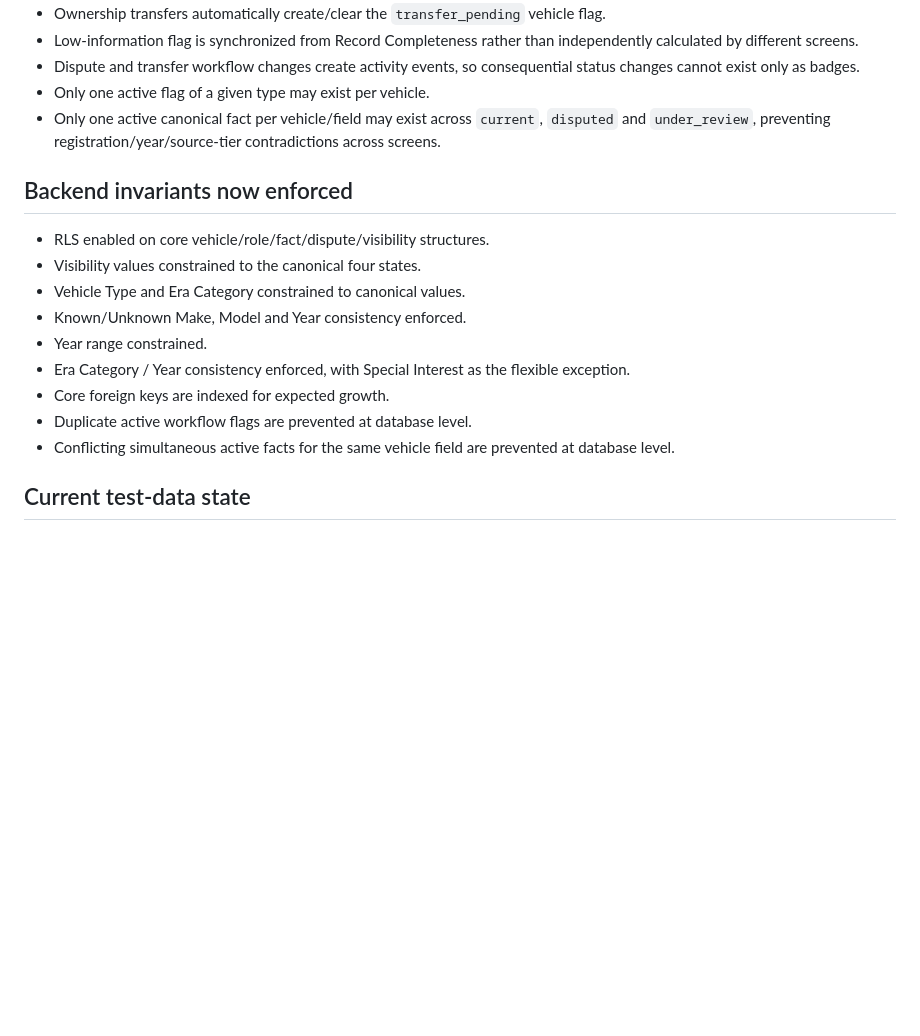
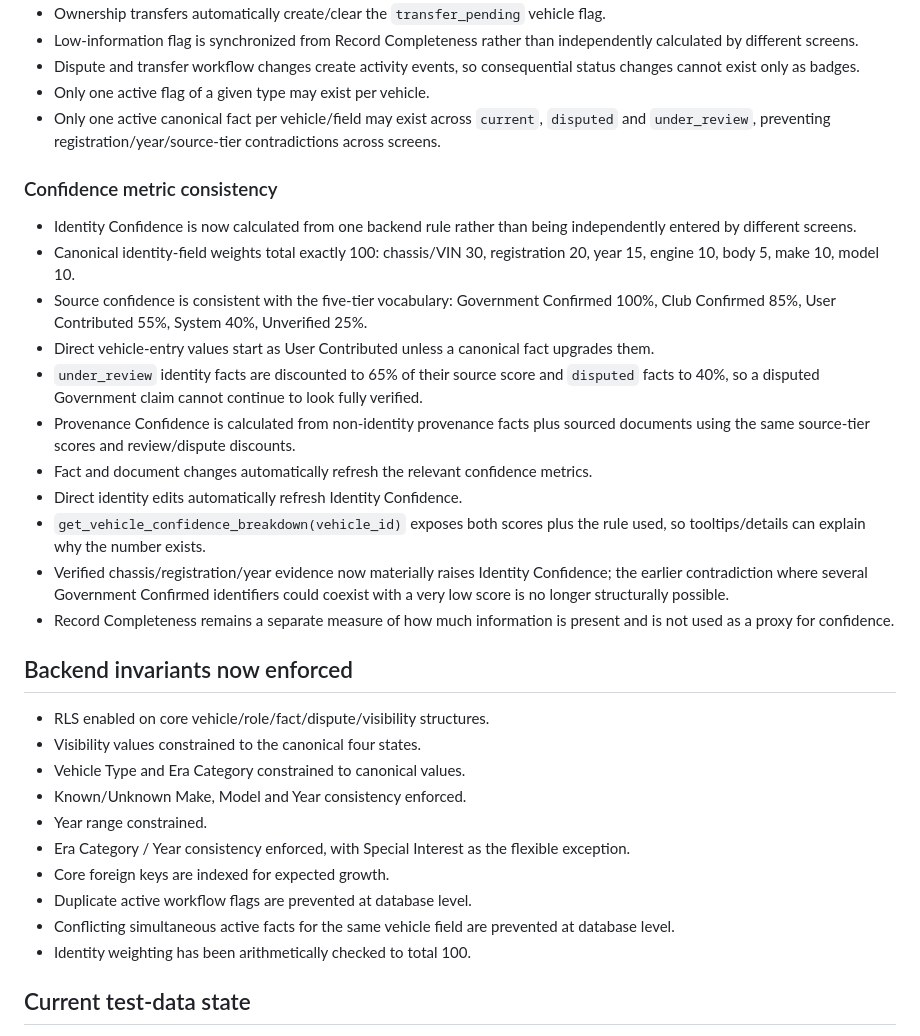
Before and after one commit to moonman1963/heritage-garage-test, a Markdown page: FLOW_1_3_TEST_MATRIX.md, the part around the change. Rendered like a GitHub page; blank space fills up the shorter version.

Commit message:
Document confidence metric consistency rules

```diff
--- a/FLOW_1_3_TEST_MATRIX.md
+++ b/FLOW_1_3_TEST_MATRIX.md
@@ -75,6 +75,20 @@ Backend: Supabase development branch `rebuild-v0-1`
 - Only one active flag of a given type may exist per vehicle.
 - Only one active canonical fact per vehicle/field may exist across `current`, `disputed` and `under_review`, preventing registration/year/source-tier contradictions across screens.
 
+### Confidence metric consistency
+
+- Identity Confidence is now calculated from one backend rule rather than being independently entered by different screens.
+- Canonical identity-field weights total exactly 100: chassis/VIN 30, registration 20, year 15, engine 10, body 5, make 10, model 10.
+- Source confidence is consistent with the five-tier vocabulary: Government Confirmed 100%, Club Confirmed 85%, User Contributed 55%, System 40%, Unverified 25%.
+- Direct vehicle-entry values start as User Contributed unless a canonical fact upgrades them.
+- `under_review` identity facts are discounted to 65% of their source score and `disputed` facts to 40%, so a disputed Government claim cannot continue to look fully verified.
+- Provenance Confidence is calculated from non-identity provenance facts plus sourced documents using the same source-tier scores and review/dispute discounts.
+- Fact and document changes automatically refresh the relevant confidence metrics.
+- Direct identity edits automatically refresh Identity Confidence.
+- `get_vehicle_confidence_breakdown(vehicle_id)` exposes both scores plus the rule used, so tooltips/details can explain why the number exists.
+- Verified chassis/registration/year evidence now materially raises Identity Confidence; the earlier contradiction where several Government Confirmed identifiers could coexist with a very low score is no longer structurally possible.
+- Record Completeness remains a separate measure of how much information is present and is not used as a proxy for confidence.
+
 ## Backend invariants now enforced
 
 - RLS enabled on core vehicle/role/fact/dispute/visibility structures.
@@ -86,6 +100,7 @@ Backend: Supabase development branch `rebuild-v0-1`
 - Core foreign keys are indexed for expected growth.
 - Duplicate active workflow flags are prevented at database level.
 - Conflicting simultaneous active facts for the same vehicle field are prevented at database level.
+- Identity weighting has been arithmetically checked to total 100.
 
 ## Current test-data state
 
```
